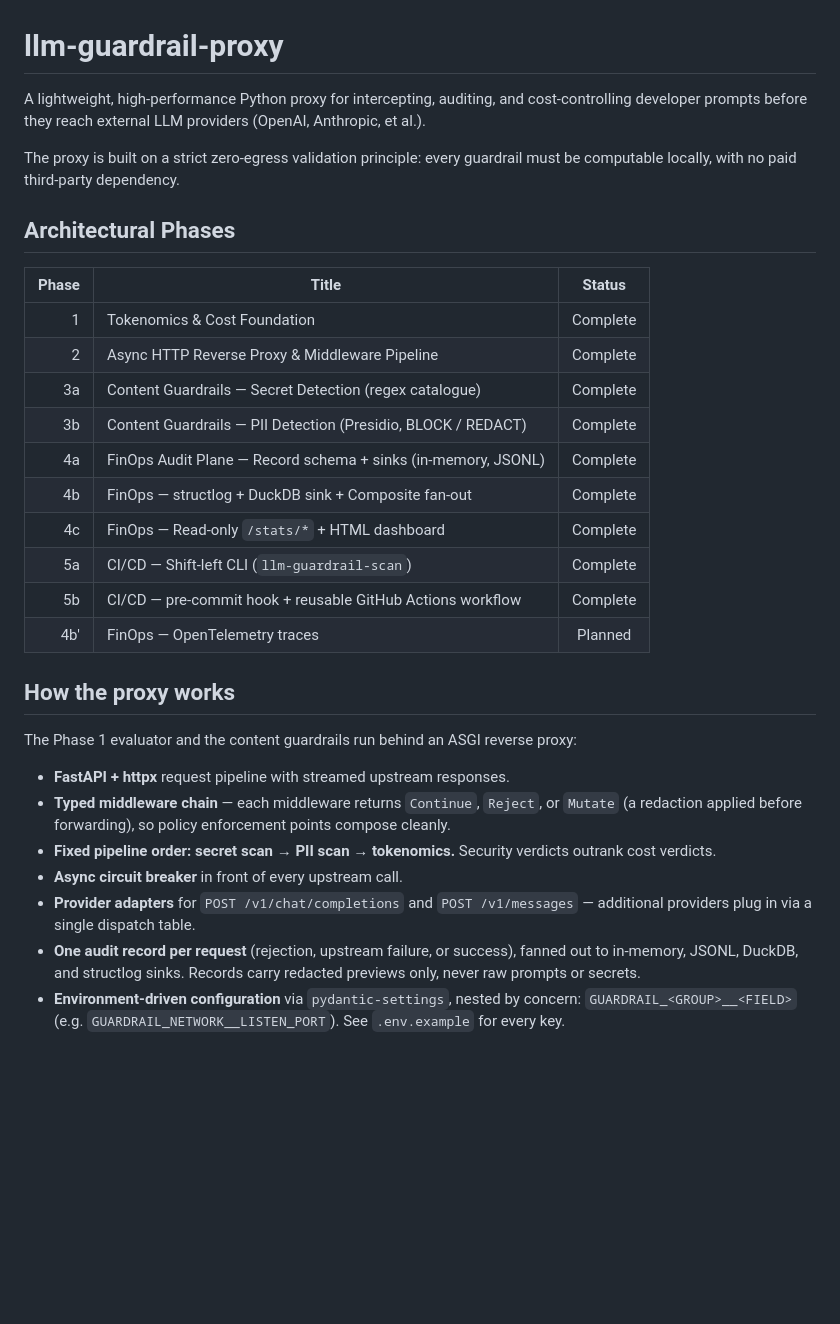
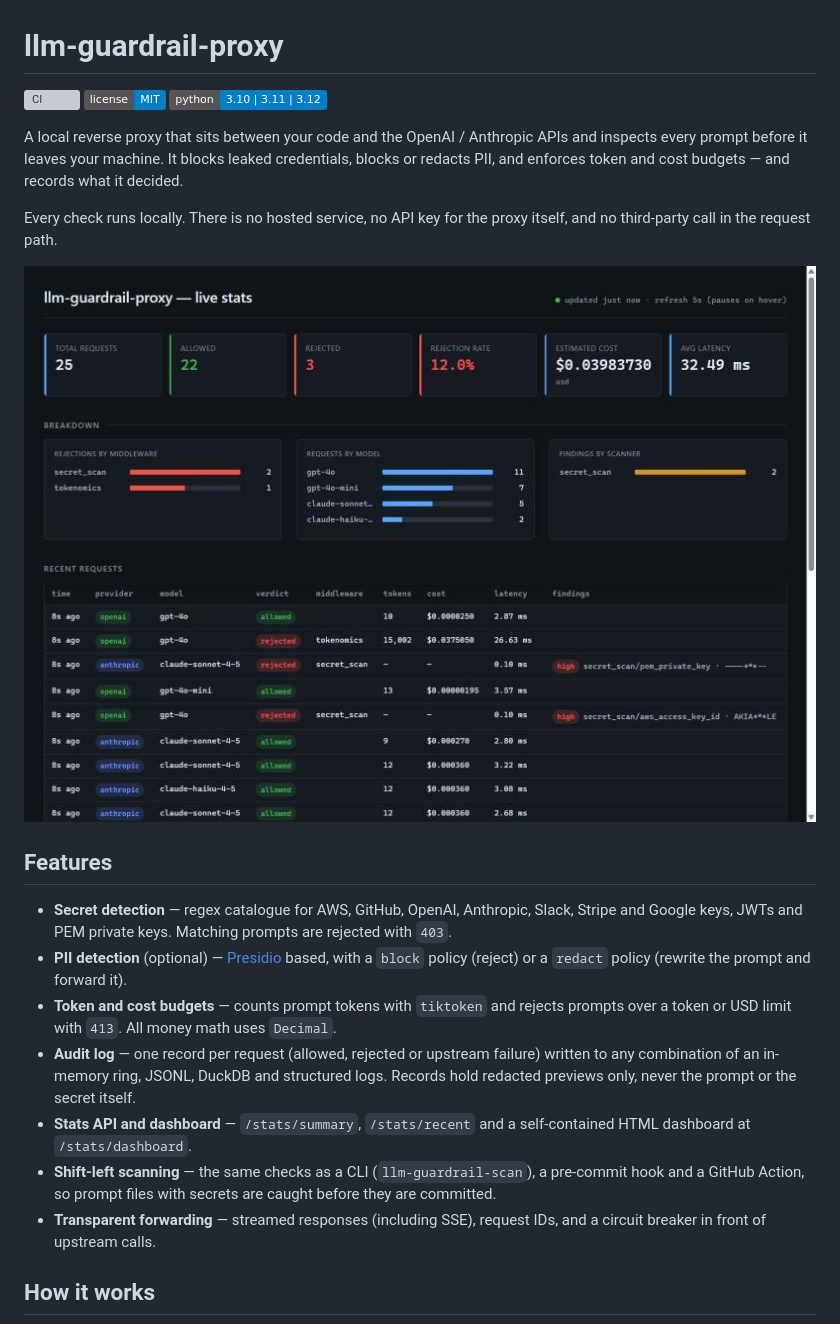
Before and after one commit to Carlosmarroquin20/llm-guardrail-proxy, a Markdown page: README.md, the part around one of its changes. Rendered like a GitHub page; pictures changed too: docs/images/dashboard.jpg (added); badges without logos; blank space fills up the shorter version; grey boxes are pictures that could not be loaded.

```diff
--- a/README.md
+++ b/README.md
@@ -1,33 +1,41 @@
 # llm-guardrail-proxy
 
-A lightweight, high-performance Python proxy for intercepting, auditing, and cost-controlling developer prompts before they reach external LLM providers (OpenAI, Anthropic, et al.).
+[![CI](https://github.com/Carlosmarroquin20/llm-guardrail-proxy/actions/workflows/ci.yml/badge.svg)](https://github.com/Carlosmarroquin20/llm-guardrail-proxy/actions/workflows/ci.yml)
+[![License: MIT](https://img.shields.io/badge/license-MIT-blue.svg)](LICENSE)
+![Python](https://img.shields.io/badge/python-3.10%20%7C%203.11%20%7C%203.12-blue)
 
-The proxy is built on a strict zero-egress validation principle: every guardrail must be computable locally, with no paid third-party dependency.
+A local reverse proxy that sits between your code and the OpenAI / Anthropic
+APIs and inspects every prompt before it leaves your machine. It blocks
+leaked credentials, blocks or redacts PII, and enforces token and cost
+budgets — and records what it decided.
 
-## Architectural Phases
+Every check runs locally. There is no hosted service, no API key for the
+proxy itself, and no third-party call in the request path.
 
-| Phase | Title                                                         | Status        |
-|------:|---------------------------------------------------------------|:-------------:|
-|     1 | Tokenomics & Cost Foundation                                  | Complete      |
-|     2 | Async HTTP Reverse Proxy & Middleware Pipeline                | Complete      |
-|    3a | Content Guardrails — Secret Detection (regex catalogue)       | Complete      |
-|    3b | Content Guardrails — PII Detection (Presidio, BLOCK / REDACT) | Complete      |
-|    4a | FinOps Audit Plane — Record schema + sinks (in-memory, JSONL) | Complete      |
-|    4b | FinOps — structlog + DuckDB sink + Composite fan-out          | Complete      |
-|    4c | FinOps — Read-only `/stats/*` + HTML dashboard                | Complete      |
-|    5a | CI/CD — Shift-left CLI (`llm-guardrail-scan`)                 | Complete      |
-|    5b | CI/CD — pre-commit hook + reusable GitHub Actions workflow    | Complete      |
-|   4b' | FinOps — OpenTelemetry traces                                 | Planned       |
+![Live stats dashboard](docs/images/dashboard.jpg)
 
-## How the proxy works
+## Features
 
-The Phase 1 evaluator and the content guardrails run behind an ASGI reverse proxy:
+- **Secret detection** — regex catalogue for AWS, GitHub, OpenAI, Anthropic,
+  Slack, Stripe and Google keys, JWTs and PEM private keys. Matching prompts
+  are rejected with `403`.
+- **PII detection** (optional) — [Presidio](https://github.com/microsoft/presidio)
+  based, with a `block` policy (reject) or a `redact` policy (rewrite the
+  prompt and forward it).
+- **Token and cost budgets** — counts prompt tokens with `tiktoken` and
+  rejects prompts over a token or USD limit with `413`. All money math uses
+  `Decimal`.
+- **Audit log** — one record per request (allowed, rejected or upstream
+  failure) written to any combination of an in-memory ring, JSONL, DuckDB and
+  structured logs. Records hold redacted previews only, never the prompt or
+  the secret itself.
+- **Stats API and dashboard** — `/stats/summary`, `/stats/recent` and a
+  self-contained HTML dashboard at `/stats/dashboard`.
+- **Shift-left scanning** — the same checks as a CLI (`llm-guardrail-scan`),
+  a pre-commit hook and a GitHub Action, so prompt files with secrets are
+  caught before they are committed.
+- **Transparent forwarding** — streamed responses (including SSE), request
+  IDs, and a circuit breaker in front of upstream calls.
 
-- **FastAPI + httpx** request pipeline with streamed upstream responses.
-- **Typed middleware chain** — each middleware returns `Continue`, `Reject`, or `Mutate` (a redaction applied before forwarding), so policy enforcement points compose cleanly.
-- **Fixed pipeline order: secret scan → PII scan → tokenomics.** Security verdicts outrank cost verdicts.
-- **Async circuit breaker** in front of every upstream call.
-- **Provider adapters** for `POST /v1/chat/completions` and `POST /v1/messages` — additional providers plug in via a single dispatch table.
-- **One audit record per request** (rejection, upstream failure, or success), fanned out to in-memory, JSONL, DuckDB, and structlog sinks. Records carry redacted previews only, never raw prompts or secrets.
-- **Environment-driven configuration** via `pydantic-settings`, nested by concern: `GUARDRAIL_<GROUP>__<FIELD>` (e.g. `GUARDRAIL_NETWORK__LISTEN_PORT`). See `.env.example` for every key.
+## How it works
 
```
Also changed, not shown: other parts of README.md (+186 -83 lines).
